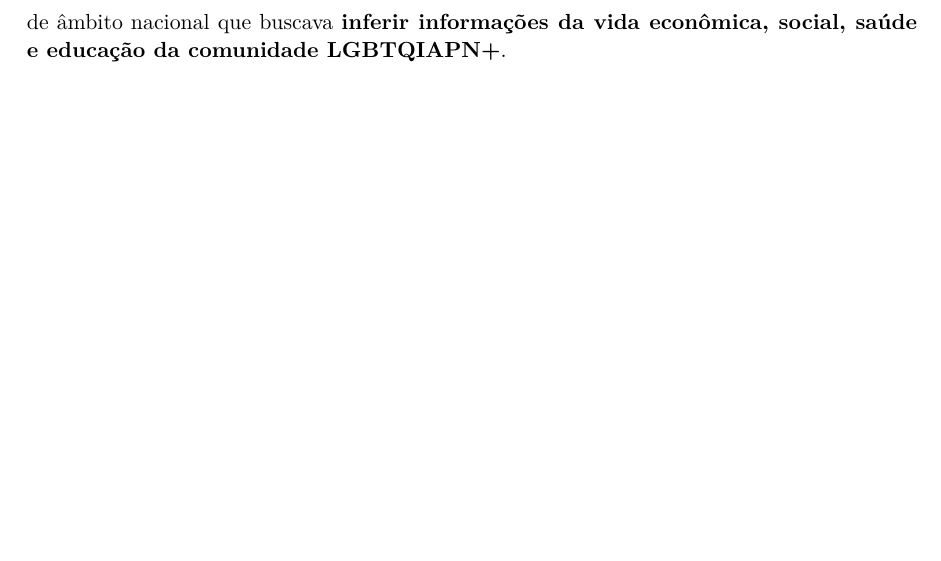
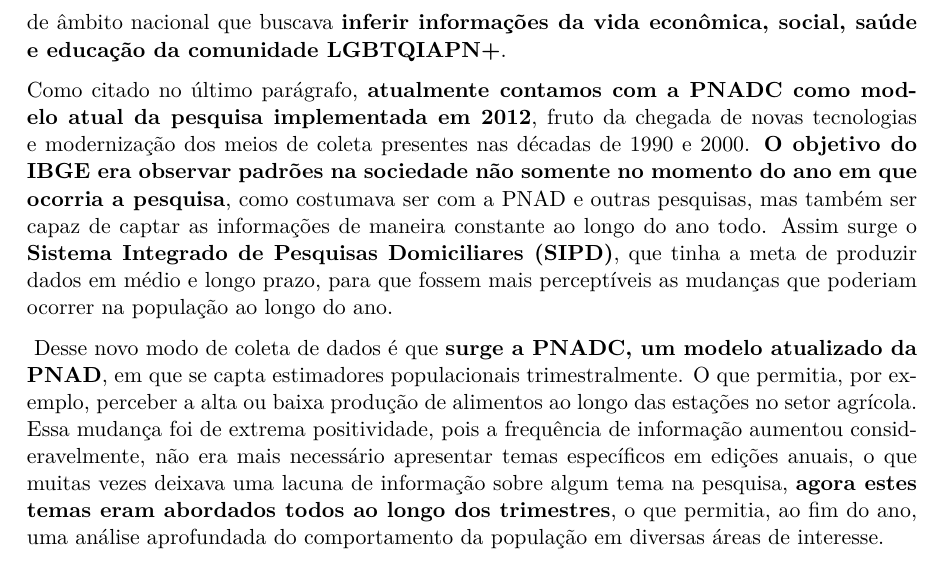
Before and after one commit to vitoria-sesana/UFES2025-PNAD, a Quarto document (Relatório/Relatório.qmd): part of page 2 of 2, cut so that both start at the same text, the shorter picture padded with empty space. The pictures show the output file Relatório/Relatório.pdf that the author committed with the source.

Commit message:
Adição sobre a transição de PNAD para PNADC

```diff
--- a/Relatório/Relatório.qmd
+++ b/Relatório/Relatório.qmd
@@ -14,3 +14,7 @@
 **As estimativas constantes fornecidas pela PNAD ao longo dos anos foram de extrema importância para a fomentação de novas leis** que vieram a melhorar as condições de trabalho e vivência da população. Uma das maiores leis advindas da pesquisa foi a criação do **Estatuto da Criança e do Adolescente (ECA - 1990)**, que garantia a segurança das crianças ante abusos, maus-tratos e exploração, permitindo assim, que tivessem melhores condições de vida. Outra grande conquista derivada da PNAD foi a criação do **Programa Bolsa Família (2003)**, observou-se uma concentração de extrema pobreza, sobretudo no nordeste, o que tornou necessária a intervenção do governo para tentar minimizar a situação. **“Minha casa, minha vida” (2009)**, programas de desenvolvimento no nordeste, **Programa Saúde da Família (PSF)** e diversos outros avanços para a população só foram possíveis pois a PNAD existiu, e existe até hoje para demonstrar a situação da população brasileira.
 
 Hoje, chamada de **Pesquisa Nacional por Amostra Domiciliar Contínua (PNADC)**, ela mantém o mesmo objetivo e continua a se atualizar a cada ano para atender as demandas da população, **um dos marcos recentes da PNADC foi em 2022 com a adição de questões relacionadas a gênero e orientação sexual**, até então não existia uma pesquisa de âmbito nacional que buscava **inferir informações da vida econômica, social, saúde e educação da comunidade LGBTQIAPN+**.
+
+Como citado no último parágrafo, **atualmente contamos com a PNADC como modelo atual da pesquisa implementada em 2012**, fruto da chegada de novas tecnologias e modernização dos meios de coleta presentes nas décadas de 1990 e 2000. **O objetivo do IBGE era observar padrões na sociedade não somente no momento do ano em que ocorria a pesquisa**, como costumava ser com a PNAD e outras pesquisas, mas também ser capaz de captar as informações de maneira constante ao longo do ano todo. Assim surge o **Sistema Integrado de Pesquisas Domiciliares (SIPD)**, que tinha a meta de produzir dados em médio e longo prazo, para que fossem mais perceptíveis as mudanças que poderiam ocorrer na população ao longo do ano.
+
+ Desse novo modo de coleta de dados é que **surge a PNADC, um modelo atualizado da PNAD**, em que se capta estimadores populacionais trimestralmente. O que permitia, por exemplo, perceber a alta ou baixa produção de alimentos ao longo das estações no setor agrícola. Essa mudança foi de extrema positividade, pois a frequência de informação aumentou consideravelmente, não era mais necessário apresentar temas específicos em edições anuais, o que muitas vezes deixava uma lacuna de informação sobre algum tema na pesquisa, **agora estes temas eram abordados todos ao longo dos trimestres**, o que permitia, ao fim do ano, uma análise aprofundada do comportamento da população em diversas áreas de interesse.
```
Also changed, not shown: Relatório/Relatório.pdf.
